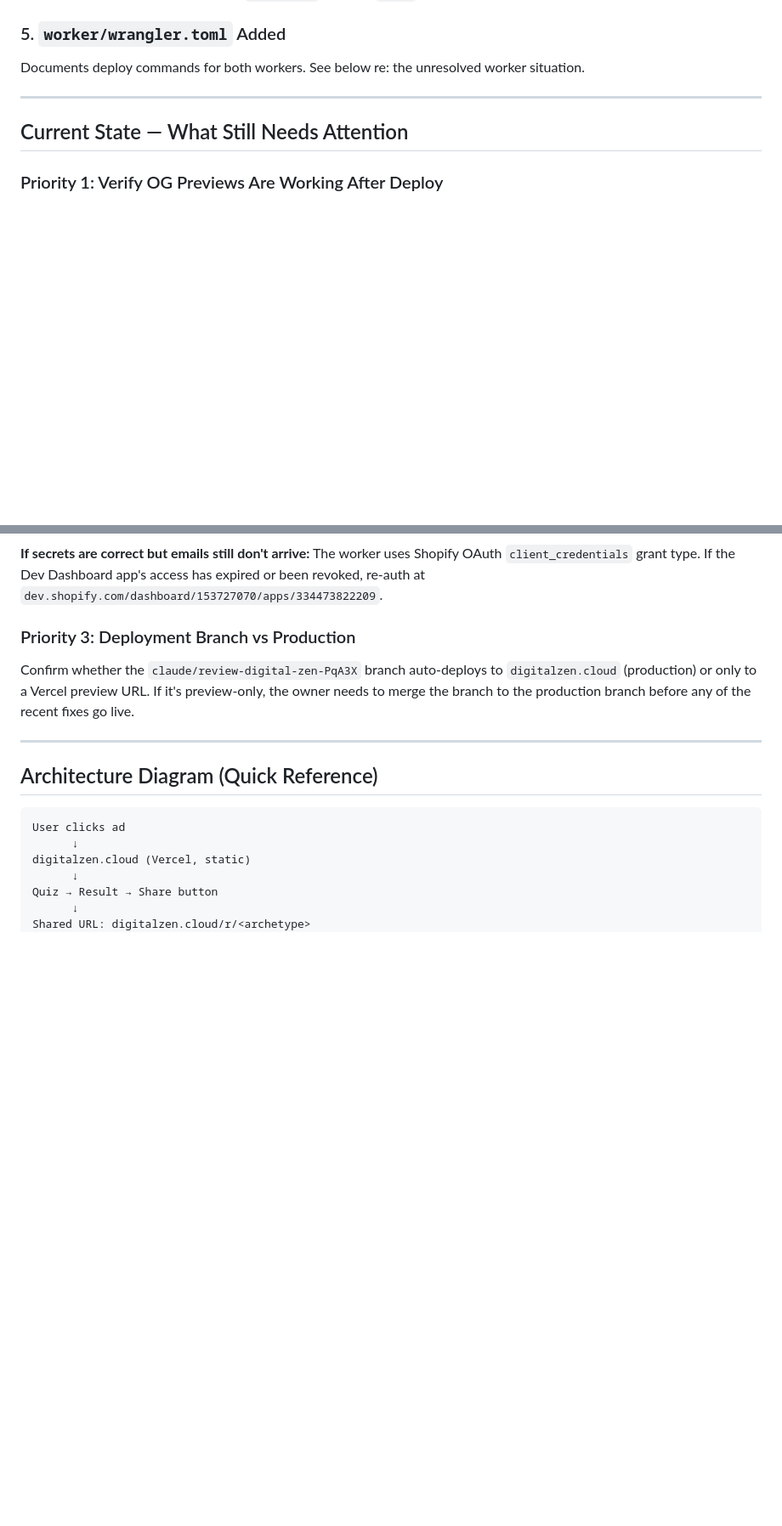
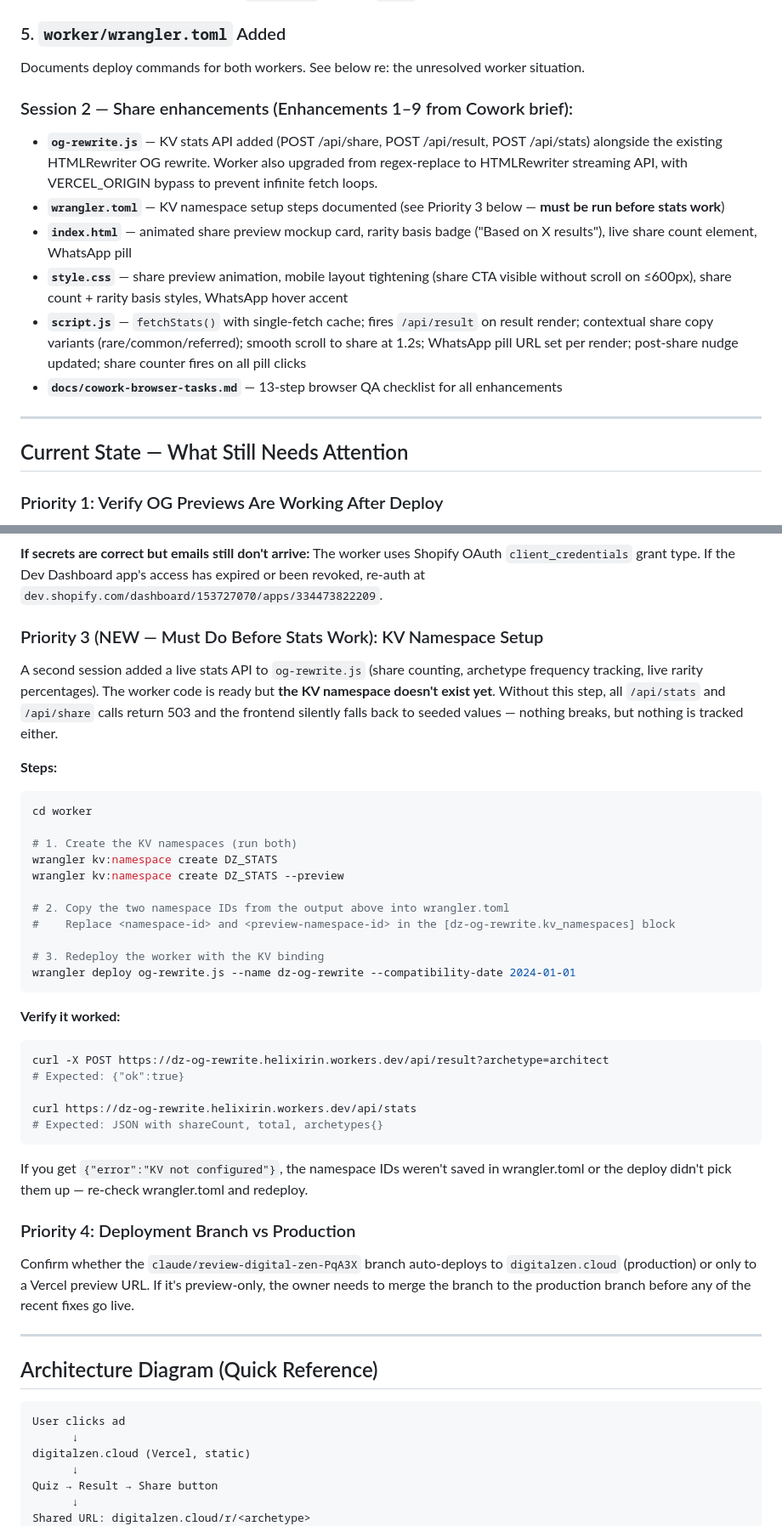
Before and after one commit to markbschonfeld-web/digitalzen.cloud, a Markdown page: COWORK-BRIEF.md, 2 parts joined by grey strips. Shown at 85% size. Drawn GitHub-style; blank space fills up the shorter version.

Commit message:
Update Cowork brief with session 2 changes + KV setup instructions
- Documents session 2 work (enhancements 1-9, og-rewrite upgrade)
- Adds Priority 3 (was missing entirely): KV namespace setup steps,
  verification commands, and what to do if 503 errors appear
- Renames priority 4 (deployment branch) to reflect new numbering

https://claude.ai/code/session_01KYxLwzRebCpa4oXjqVppNx

````diff
--- a/COWORK-BRIEF.md
+++ b/COWORK-BRIEF.md
@@ -59,6 +59,15 @@ Without this, Vercel returned 404 for `/r/circuit` (without `.html`). This fixes
 
 ### 5. `worker/wrangler.toml` Added
 Documents deploy commands for both workers. See below re: the unresolved worker situation.
+
+### Session 2 — Share enhancements (Enhancements 1–9 from Cowork brief):
+
+- **`og-rewrite.js`** — KV stats API added (POST /api/share, POST /api/result, POST /api/stats) alongside the existing HTMLRewriter OG rewrite. Worker also upgraded from regex-replace to HTMLRewriter streaming API, with VERCEL_ORIGIN bypass to prevent infinite fetch loops.
+- **`wrangler.toml`** — KV namespace setup steps documented (see Priority 3 below — **must be run before stats work**)
+- **`index.html`** — animated share preview mockup card, rarity basis badge ("Based on X results"), live share count element, WhatsApp pill
+- **`style.css`** — share preview animation, mobile layout tightening (share CTA visible without scroll on ≤600px), share count + rarity basis styles, WhatsApp hover accent
+- **`script.js`** — `fetchStats()` with single-fetch cache; fires `/api/result` on result render; contextual share copy variants (rare/common/referred); smooth scroll to share at 1.2s; WhatsApp pill URL set per render; post-share nudge updated; share counter fires on all pill clicks
+- **`docs/cowork-browser-tasks.md`** — 13-step browser QA checklist for all enhancements
 
 ---
 
@@ -97,7 +106,37 @@ If the preview still shows the generic `og-image.png`, check:
 **If secrets are correct but emails still don't arrive:**
 The worker uses Shopify OAuth `client_credentials` grant type. If the Dev Dashboard app's access has expired or been revoked, re-auth at `dev.shopify.com/dashboard/153727070/apps/334473822209`.
 
-### Priority 3: Deployment Branch vs Production
+### Priority 3 (NEW — Must Do Before Stats Work): KV Namespace Setup
+
+A second session added a live stats API to `og-rewrite.js` (share counting, archetype frequency tracking, live rarity percentages). The worker code is ready but **the KV namespace doesn't exist yet**. Without this step, all `/api/stats` and `/api/share` calls return 503 and the frontend silently falls back to seeded values — nothing breaks, but nothing is tracked either.
+
+**Steps:**
+```bash
+cd worker
+
+# 1. Create the KV namespaces (run both)
+wrangler kv:namespace create DZ_STATS
+wrangler kv:namespace create DZ_STATS --preview
+
+# 2. Copy the two namespace IDs from the output above into wrangler.toml
+#    Replace <namespace-id> and <preview-namespace-id> in the [dz-og-rewrite.kv_namespaces] block
+
+# 3. Redeploy the worker with the KV binding
+wrangler deploy og-rewrite.js --name dz-og-rewrite --compatibility-date 2024-01-01
+```
+
+**Verify it worked:**
+```bash
+curl -X POST https://dz-og-rewrite.helixirin.workers.dev/api/result?archetype=architect
+# Expected: {"ok":true}
+
+curl https://dz-og-rewrite.helixirin.workers.dev/api/stats
+# Expected: JSON with shareCount, total, archetypes{}
+```
+
+If you get `{"error":"KV not configured"}`, the namespace IDs weren't saved in wrangler.toml or the deploy didn't pick them up — re-check wrangler.toml and redeploy.
+
+### Priority 4: Deployment Branch vs Production
 
 Confirm whether the `claude/review-digital-zen-PqA3X` branch auto-deploys to `digitalzen.cloud` (production) or only to a Vercel preview URL. If it's preview-only, the owner needs to merge the branch to the production branch before any of the recent fixes go live.
 
````
Also changed, not shown: other parts of COWORK-BRIEF.md (+2 -2 lines).
